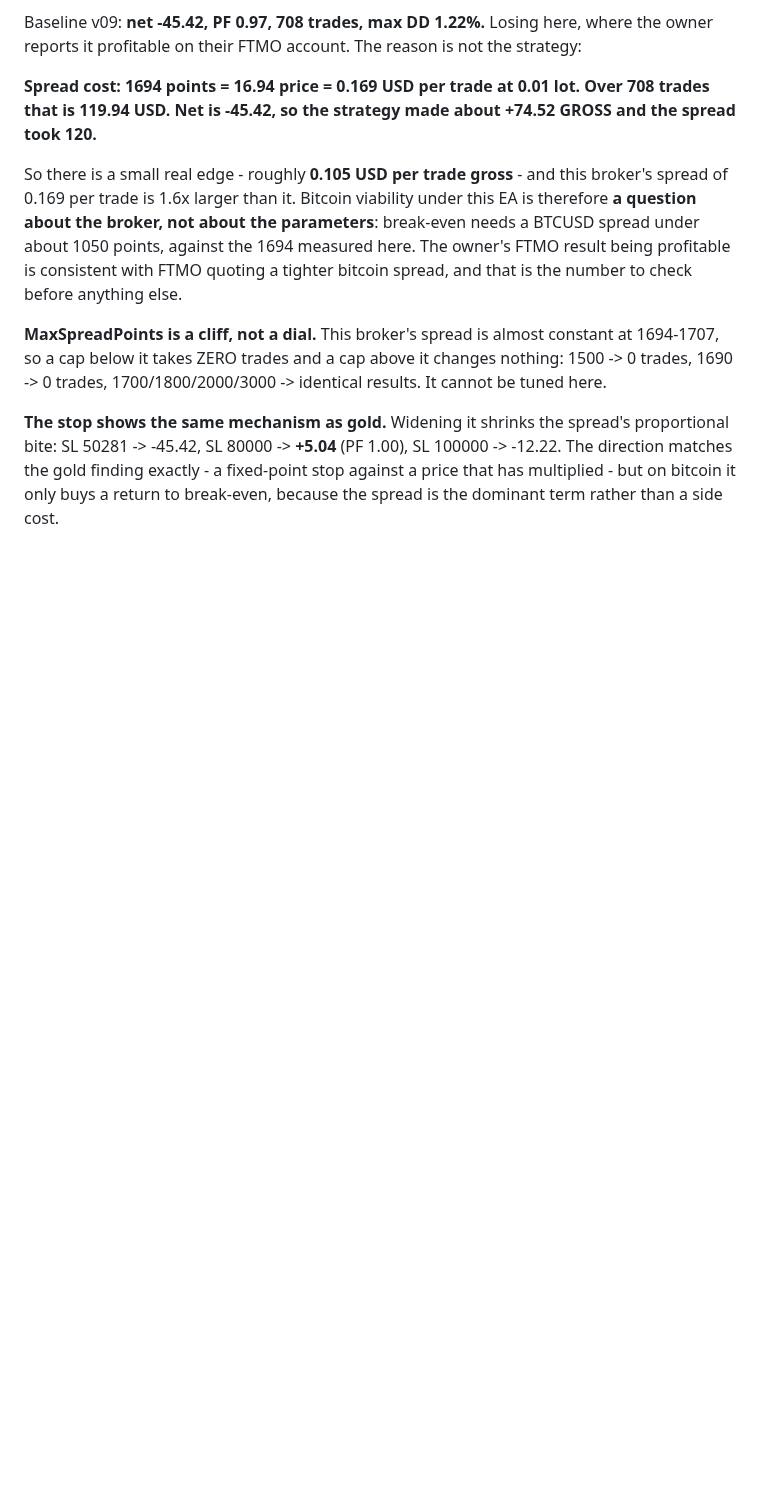
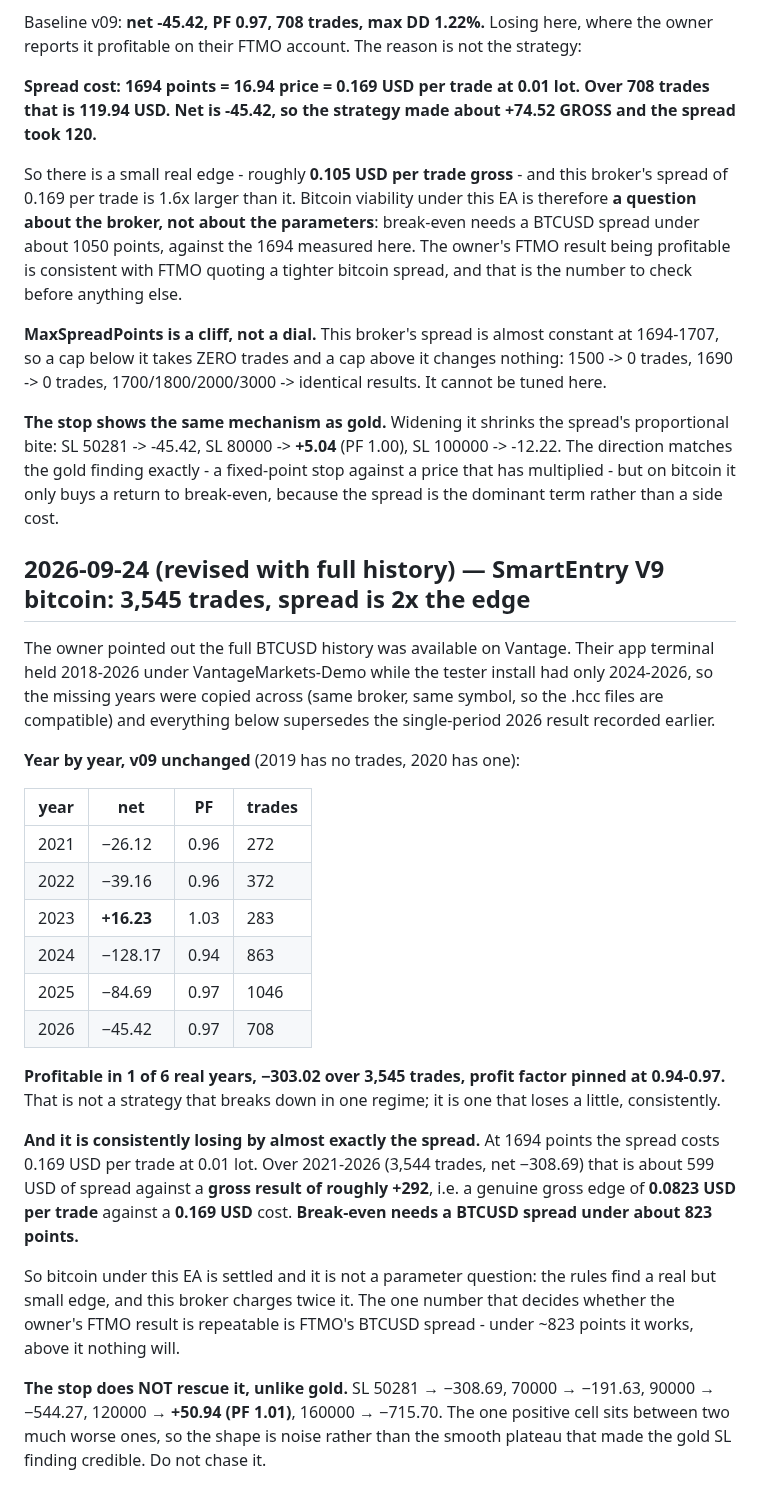
Before and after one commit to th3emis31/ml-trading-system, a Markdown page: .claude/memory/BASELINE.md, the part around the change. Rendered like a GitHub page; blank space fills up the shorter version.

Commit message:
Bitcoin settled on full history: the spread is twice the edge
The owner pointed out full BTCUSD history was available on Vantage - their app
terminal held 2018-2026 while the tester had only 2024-2026, so the missing years
were copied across. This supersedes the single-period result recorded earlier.

Across 3,545 trades the v09 set is profitable in 1 of 6 real years, -303.02
total, with profit factor pinned at 0.94-0.97. It does not break down in a
regime; it loses a little, consistently - and by almost exactly the spread. The
gross edge is about 0.0823 per trade against a spread cost of 0.169, so
break-even needs a BTCUSD spread under roughly 823 points against the 1694 here.

Bitcoin is therefore a broker question, not a parameter one, and FTMO's bitcoin
spread is the single number that decides it.

The stop does not rescue it the way it does on gold: the one positive cell sits
between two much worse ones, so that shape is noise, not the smooth plateau that
made the gold finding credible.

Co-Authored-By: Claude Opus 5 <noreply@anthropic.com>
Claude-Session: https://claude.ai/code/session_016tKWJHjMzHEF5ukXWoyrST

```diff
--- a/.claude/memory/BASELINE.md
+++ b/.claude/memory/BASELINE.md
@@ -553,3 +553,38 @@ trades, 1700/1800/2000/3000 -> identical results. It cannot be tuned here.
 SL 50281 -> -45.42, SL 80000 -> **+5.04** (PF 1.00), SL 100000 -> -12.22. The direction matches the
 gold finding exactly - a fixed-point stop against a price that has multiplied - but on bitcoin it only
 buys a return to break-even, because the spread is the dominant term rather than a side cost.
+
+## 2026-09-24 (revised with full history) — SmartEntry V9 bitcoin: 3,545 trades, spread is 2x the edge
+
+The owner pointed out the full BTCUSD history was available on Vantage. Their app terminal held
+2018-2026 under VantageMarkets-Demo while the tester install had only 2024-2026, so the missing years
+were copied across (same broker, same symbol, so the .hcc files are compatible) and everything below
+supersedes the single-period 2026 result recorded earlier.
+
+**Year by year, v09 unchanged** (2019 has no trades, 2020 has one):
+
+| year | net | PF | trades |
+|---|---|---|---|
+| 2021 | −26.12 | 0.96 | 272 |
+| 2022 | −39.16 | 0.96 | 372 |
+| 2023 | **+16.23** | 1.03 | 283 |
+| 2024 | −128.17 | 0.94 | 863 |
+| 2025 | −84.69 | 0.97 | 1046 |
+| 2026 | −45.42 | 0.97 | 708 |
+
+**Profitable in 1 of 6 real years, −303.02 over 3,545 trades, profit factor pinned at 0.94-0.97.**
+That is not a strategy that breaks down in one regime; it is one that loses a little, consistently.
+
+**And it is consistently losing by almost exactly the spread.** At 1694 points the spread costs
+0.169 USD per trade at 0.01 lot. Over 2021-2026 (3,544 trades, net −308.69) that is about 599 USD of
+spread against a **gross result of roughly +292**, i.e. a genuine gross edge of **0.0823 USD per
+trade** against a **0.169 USD** cost. **Break-even needs a BTCUSD spread under about 823 points.**
+
+So bitcoin under this EA is settled and it is not a parameter question: the rules find a real but
+small edge, and this broker charges twice it. The one number that decides whether the owner's FTMO
+result is repeatable is FTMO's BTCUSD spread - under ~823 points it works, above it nothing will.
+
+**The stop does NOT rescue it, unlike gold.** SL 50281 → −308.69, 70000 → −191.63, 90000 → −544.27,
+120000 → **+50.94 (PF 1.01)**, 160000 → −715.70. The one positive cell sits between two much worse
+ones, so the shape is noise rather than the smooth plateau that made the gold SL finding credible.
+Do not chase it.
```
